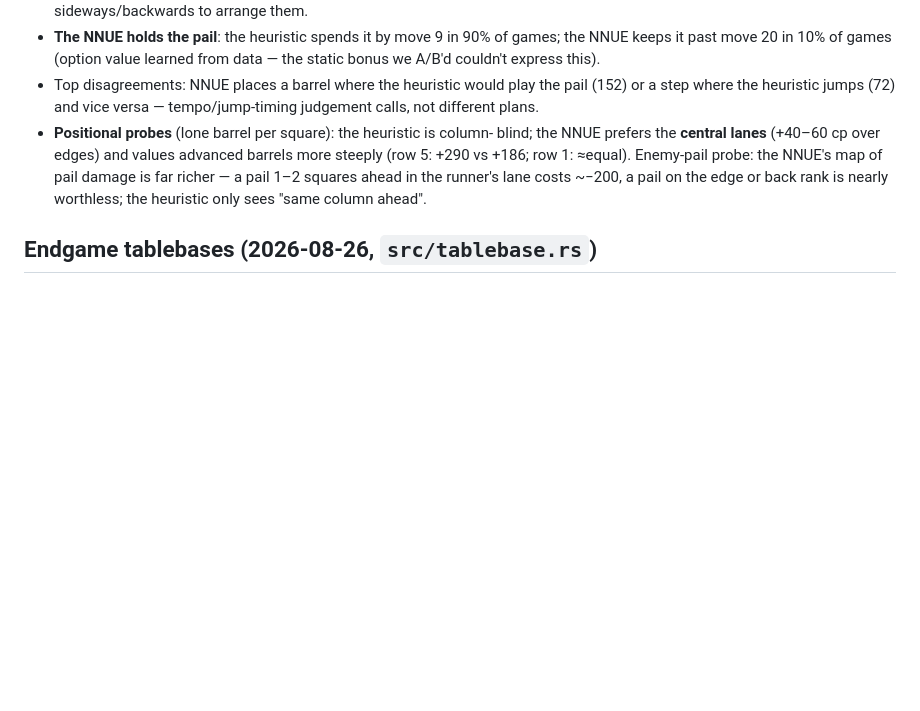
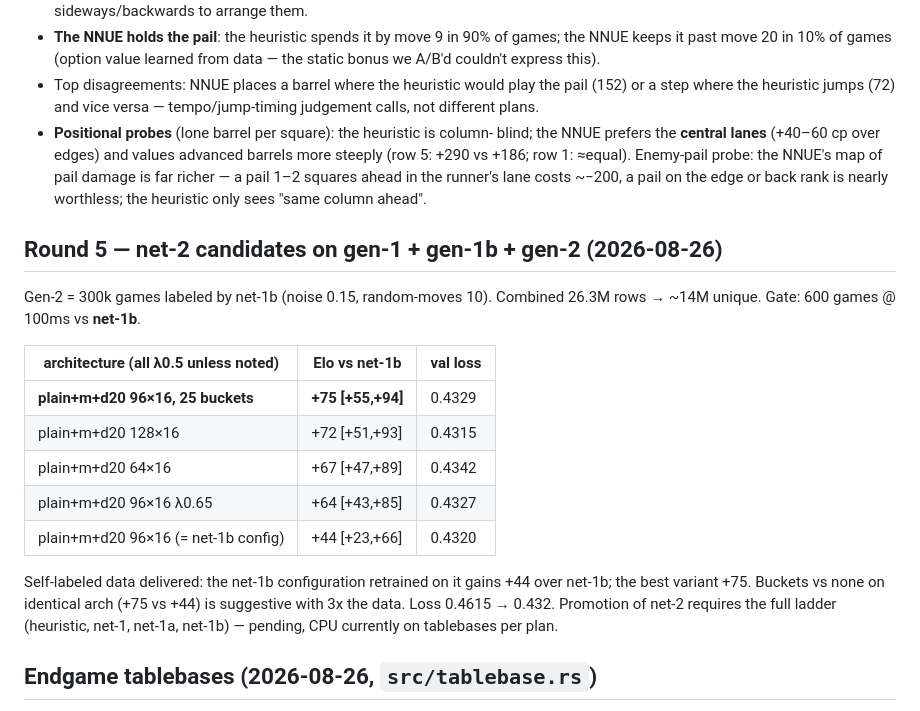
Before and after one commit to martinbo94/tonnesjakk, a Markdown page: ENGINE_ROADMAP.md, the part around the change. Rendered like a GitHub page; blank space fills up the shorter version.

Commit message:
Roadmap: round-5 (net-2) leaderboard
Co-Authored-By: Claude Fable 5 <noreply@anthropic.com>

```diff
--- a/ENGINE_ROADMAP.md
+++ b/ENGINE_ROADMAP.md
@@ -507,6 +507,25 @@ they genuinely play differently.
   squares ahead in the runner's lane costs ~−200, a pail on the edge or
   back rank is nearly worthless; the heuristic only sees "same column ahead".
 
+## Round 5 — net-2 candidates on gen-1 + gen-1b + gen-2 (2026-08-26)
+
+Gen-2 = 300k games labeled by net-1b (noise 0.15, random-moves 10). Combined
+26.3M rows → ~14M unique. Gate: 600 games @ 100ms vs **net-1b**.
+
+| architecture (all λ0.5 unless noted) | Elo vs net-1b | val loss |
+|---|---|---|
+| **plain+m+d20 96×16, 25 buckets** | **+75 [+55,+94]** | 0.4329 |
+| plain+m+d20 128×16 | +72 [+51,+93] | 0.4315 |
+| plain+m+d20 64×16 | +67 [+47,+89] | 0.4342 |
+| plain+m+d20 96×16 λ0.65 | +64 [+43,+85] | 0.4327 |
+| plain+m+d20 96×16 (= net-1b config) | +44 [+23,+66] | 0.4320 |
+
+Self-labeled data delivered: the net-1b configuration retrained on it gains
++44 over net-1b; the best variant +75. Buckets vs none on identical arch
+(+75 vs +44) is suggestive with 3x the data. Loss 0.4615 → 0.432.
+Promotion of net-2 requires the full ladder (heuristic, net-1, net-1a,
+net-1b) — pending, CPU currently on tablebases per plan.
+
 ## Endgame tablebases (2026-08-26, `src/tablebase.rs`)
 
 Phase = (white remaining, black remaining) barrels; scoring is irreversible
```
